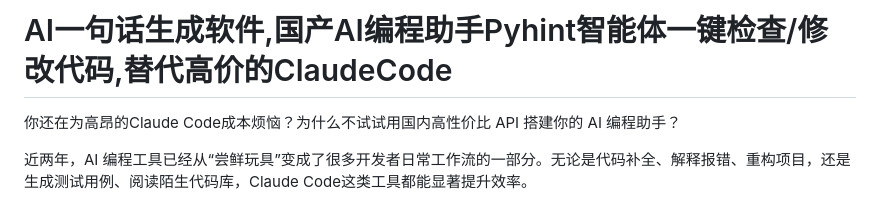
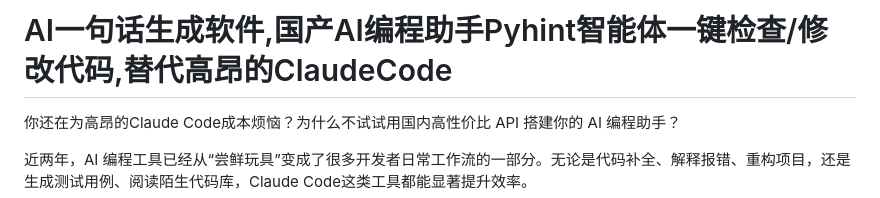
Before and after one commit to aifreesoftware/pyhint, a Markdown page: README.md, the part around the change. Rendered like a GitHub page.

Commit message:
Initial commit

```diff
--- a/README.md
+++ b/README.md
@@ -1,4 +1,4 @@
-# AI一句话生成软件,国产AI编程助手Pyhint智能体一键检查/修改代码,替代高价的ClaudeCode
+# AI一句话生成软件,国产AI编程助手Pyhint智能体一键检查/修改代码,替代高昂的ClaudeCode
 
 你还在为高昂的Claude Code成本烦恼？为什么不试试用国内高性价比 API 搭建你的 AI 编程助手？
 
```
